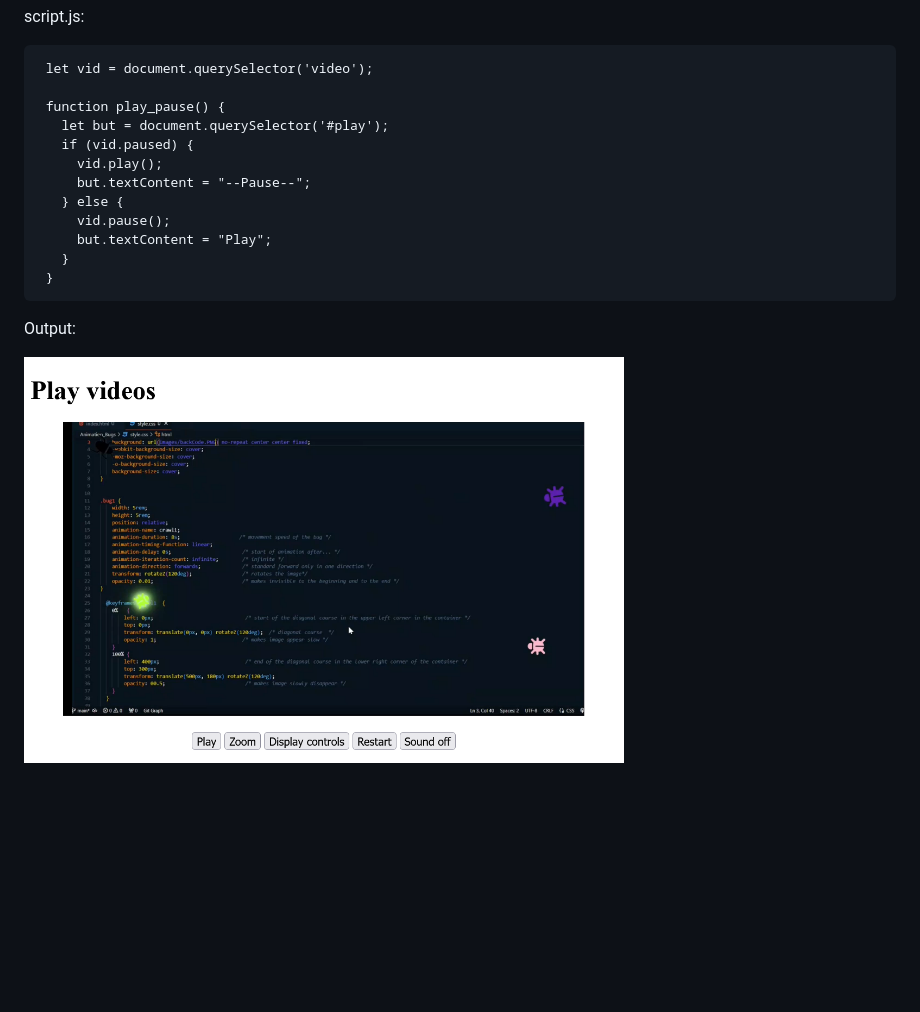
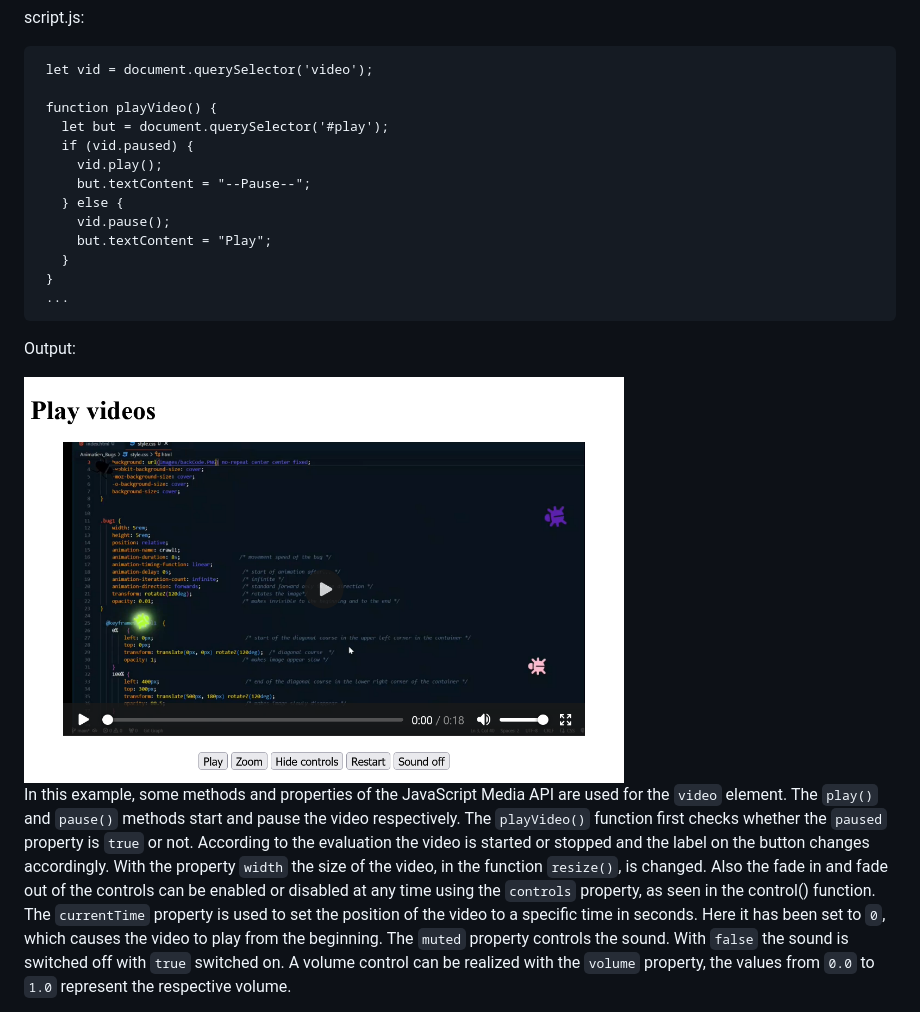
Before and after one commit to BellaMrx/JavaScript_Introduction-To-Web-APIs, a Markdown page: README.md, the part around the change printed below. Rendered like a GitHub page; pictures changed too: Images/WebAPI_Part-1.png; blank space fills up the shorter version.

````diff
--- a/README.md
+++ b/README.md
@@ -46,7 +46,7 @@ script.js:
    ```
     let vid = document.querySelector('video');
 
-    function play_pause() {
+    function playVideo() {
       let but = document.querySelector('#play');
       if (vid.paused) {
         vid.play();
@@ -56,8 +56,13 @@ script.js:
         but.textContent = "Play";
       }
     }
+    ...
    ```
 
 Output:
 
  <img src="Images/WebAPI_Part-1.png" width="600">
+
+In this example, some methods and properties of the JavaScript Media API are used for the `video` element. The `play()` and `pause()` methods start and pause the video respectively. The `playVideo()` function first checks whether the `paused` property is `true` or not. According to the evaluation the video is started or stopped and the label on the button changes accordingly.
+With the property `width` the size of the video, in the function `resize()`, is changed. Also the fade in and fade out of the controls can be enabled or disabled at any time using the `controls` property, as seen in the control() function. The `currentTime` property is used to set the position of the video to a specific time in seconds. Here it has been set to `0`, which causes the video to play from the beginning.
+The `muted` property controls the sound. With `false` the sound is switched off with `true` switched on. A volume control can be realized with the `volume` property, the values from `0.0` to `1.0` represent the respective volume.
````
Also changed, not shown: other parts of README.md (+1 -1 lines), 2 other files.
